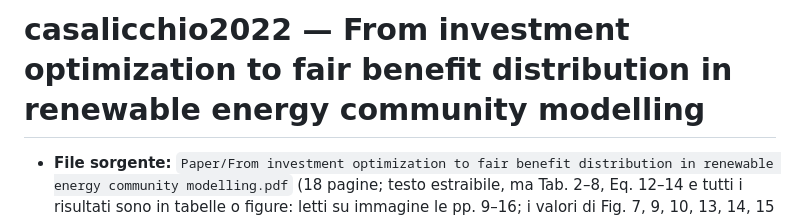
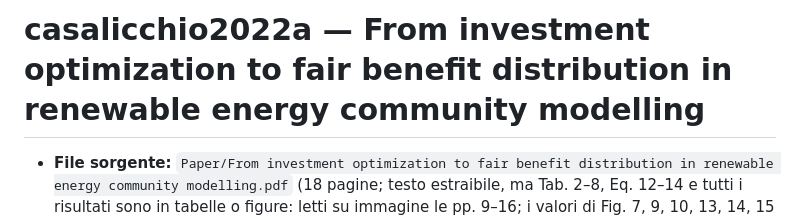
Before and after one commit to Albertoscimonelli/Library-for-Master-Thesis, a Markdown page: output/schede/casalicchio2022a__From_investment_optimization_to_fair_benefit_distribution_in_renewable_energy_community_mo.md, the part around the change. Drawn GitHub-style.

```diff
--- a/output/schede/casalicchio2022__From_investment_optimization_to_fair_benefit_distribution_in_renewable_energy_community_mo.md
+++ b/output/schede/casalicchio2022a__From_investment_optimization_to_fair_benefit_distribution_in_renewable_energy_community_mo.md
@@ -1,4 +1,4 @@
-# casalicchio2022 — From investment optimization to fair benefit distribution in renewable energy community modelling
+# casalicchio2022a — From investment optimization to fair benefit distribution in renewable energy community modelling
 
 - **File sorgente:** `Paper/From investment optimization to fair benefit distribution in renewable energy community modelling.pdf` (18 pagine; testo estraibile, ma Tab. 2–8, Eq. 12–14 e tutti i risultati sono in tabelle o figure: letti su immagine le pp. 9–16; i valori di Fig. 7, 9, 10, 13, 14, 15 sono letti da etichette o barre)
 - **Tipo:** articolo su rivista (Applied Energy, open access CC BY), 17 pagine di testo + 1 di bibliografia
```
Also changed, not shown: output/schede/casalicchio2022b__Optimal_Allocation_Method_for_a_Fair_Distribution_of_the_Benefits_in_an_Energy_Community.md (added, +62 -0 lines), output/schede/norbu2021a__Modelling_the_redistribution_of_benefits_from_joint_investments_in_community_energy_projec.md (+1 -1 lines).
